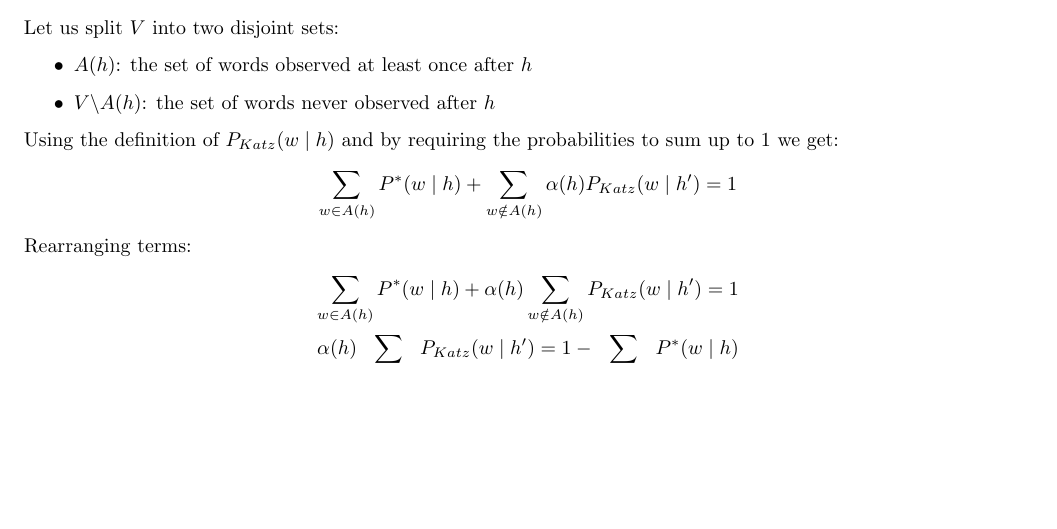
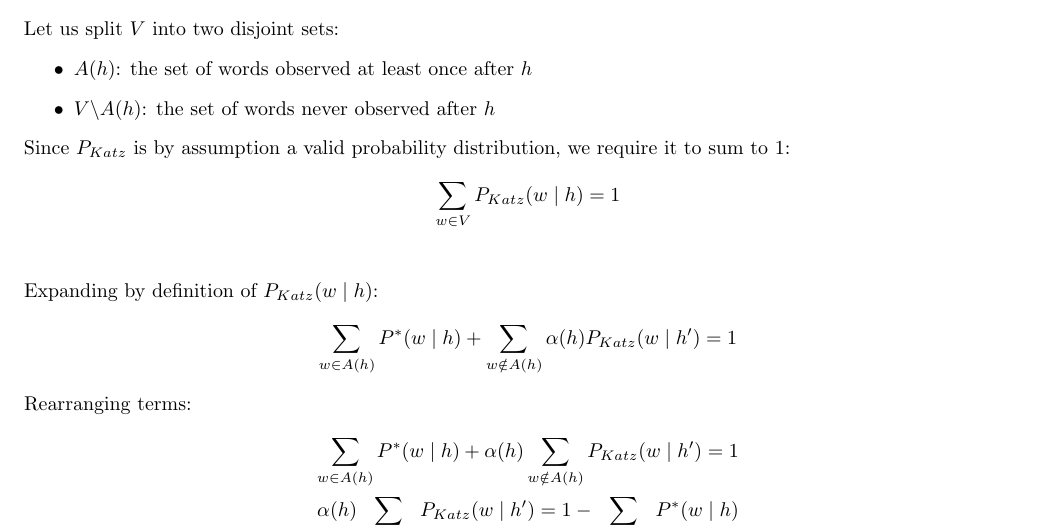
Before and after one commit to dgomon/nlp, a LaTeX problem sheet (assignments/maman12/maman12.tex): part of the page before the commit and part of page 1 of 2 after it, cut so that both start at the same text, the shorter picture padded with empty space. Compiled offline with pdfLaTeX.

Commit message:
maman12  - wip

```diff
--- a/assignments/maman12/maman12.tex
+++ b/assignments/maman12/maman12.tex
@@ -191,10 +191,14 @@
         \item $V \backslash A(h)$: the set of words never observed after $h$
     \end{itemize}
 %
-    Using the definition of $P_{Katz}(w \mid h)$ and by requiring the probabilities to sum up to $1$ we get:
-    \begin{align*}
+    Since $P_{Katz}$ is by assumption a valid probability distribution, we require it to sum to $1$:
+    \begin{gather*}
+        \sum_{w \in V}P_{Katz}(w \mid h) = 1 \\
+    \end{gather*}
+    Expanding by definition of $P_{Katz}(w \mid h)$:
+    \begin{gather*}
         \sum_{w \in A(h)}P^*(w \mid h) + \sum_{w \notin A(h)} \alpha(h)P_{Katz}(w \mid h') = 1
-    \end{align*}
+    \end{gather*}
     Rearranging terms:
     \begin{align*}
         \sum_{w \in A(h)}P^*(w \mid h) + \alpha(h) \sum_{w \notin A(h)}P_{Katz}(w \mid h') = 1 \\
```
